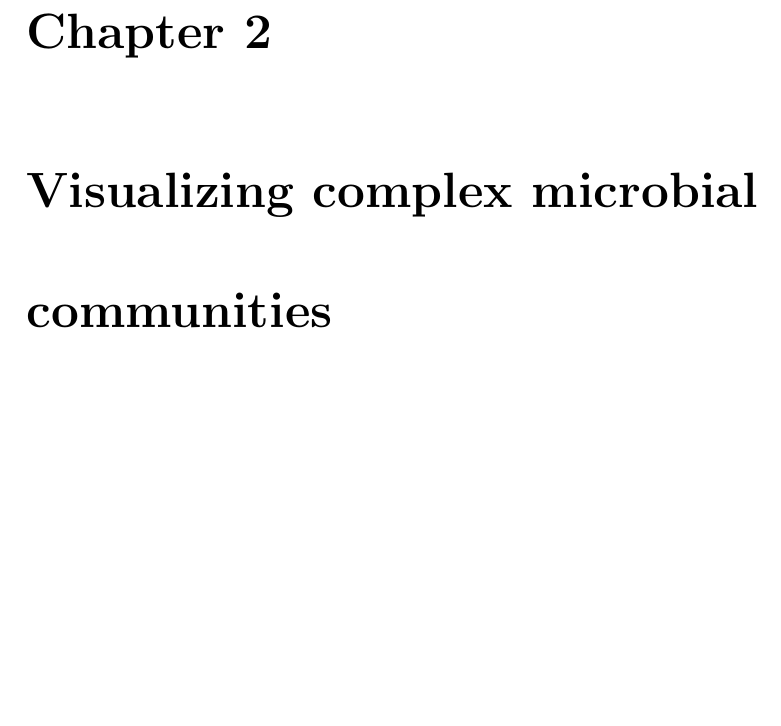
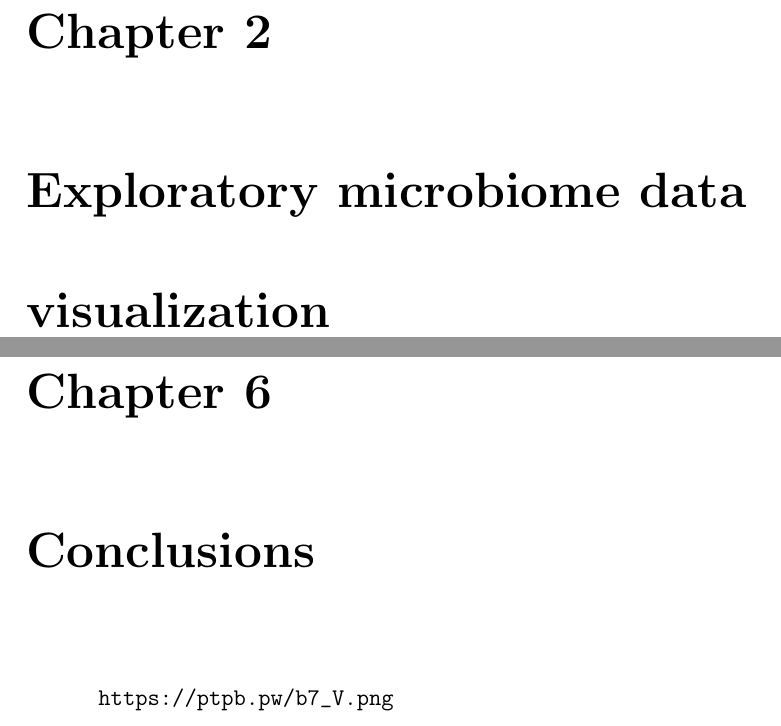
Before and after one commit to ElDeveloper/phd-thesis, a LaTeX thesis (main.tex): part of page 51 of 193 before the commit and two parts of pages 51 and 167 of 194 after it, the two joined at a grey line, cut so that both start at the same text, the shorter picture padded with empty space. Compiled offline with pdfLaTeX; a LaTeX package or settings file that is missing is left out.

Commit message:
Misc changes

```diff
--- a/main.tex
+++ b/main.tex
@@ -171,7 +171,8 @@
 
 \include{chapter_review}
 
-\chapter{Visualizing complex microbial communities}
+%\chapter{Visualizing complex microbial communities}
+\chapter{Exploratory microbiome data visualization}
 
 \include{chapter_EMPeror}
 \include{chapter_animations}
@@ -190,6 +191,9 @@
 \include{chapter_moviefmt}
 \include{chapter_fmt}
 
+\chapter{Conclusions}
+
+\url{https://ptpb.pw/b7_V.png}
 
 %\appendix
 %\chapter{Final notes}
```
